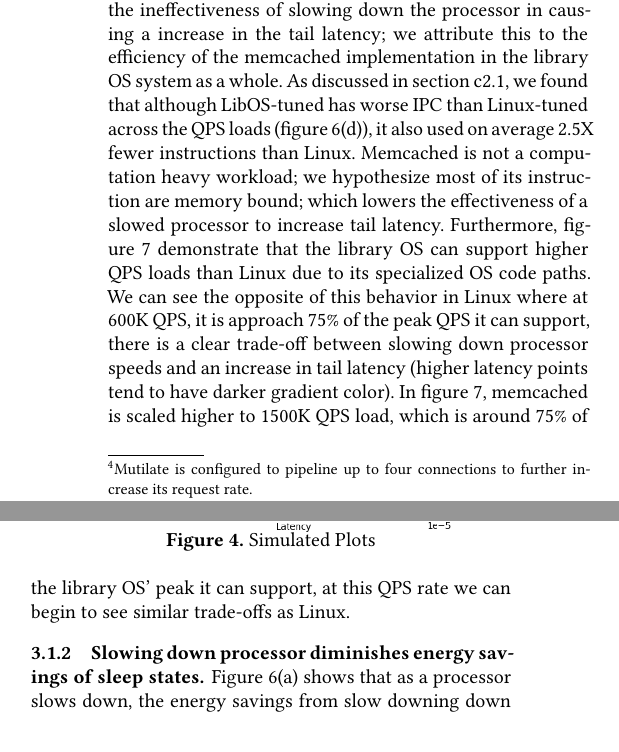
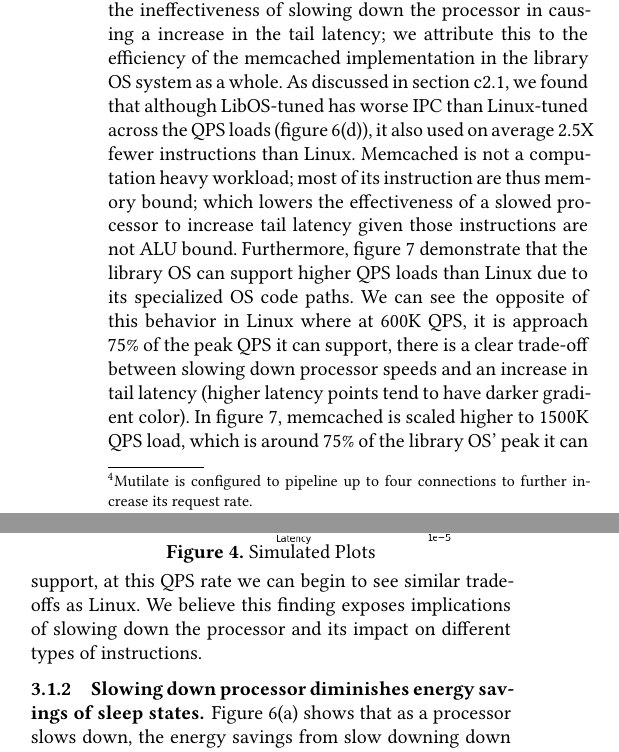
Before and after one commit to SESA/sesa-papers-overleaf, a LaTeX paper (sosp-21/tmp.tex, which reads sosp-21/mcd.tex): two parts of the columns of page 5 of 8, joined at a grey line, cut so that both start at the same text. Compiled offline with XeLaTeX.

Commit message:
Updates from Overleaf

```diff
--- a/sosp-21/mcd.tex
+++ b/sosp-21/mcd.tex
@@ -59,7 +59,7 @@ Memcached~\cite{mcd} is a multi-threaded open loop workload that runs on all 16
 \subsubsection{Slowing down in different OS structures }
 \label{sec:mcd:slowinos}
 %Even though figure~\ref{fig:mcd_overview} indicates the libOS uses lower energy than Linux across all QPS loads, we find that in both figures~\ref{fig:mcd_detail_1}(a)(b), Linux is always able to save more energy (1.02X to 3.6X) by slowing down processor and interrupt rates than the libOS. We believe this more a result of the base efficiency of libOS'
-The \textit{vertical-ness} of the library OS points in figure~\ref{fig:mcd_overview} largely shows the ineffectiveness of slowing down the processor in causing a increase in the tail latency; we attribute this to the efficiency of the memcached implementation in the library OS system as a whole. As discussed in section c\ref{sec:workflow:dvfs}, we found that although LibOS-tuned has worse IPC than Linux-tuned across the QPS loads (figure~\ref{fig:mcd_detail_1}(d)), it also used on average ~2.5X fewer instructions than Linux. Memcached is not a computation heavy workload; we hypothesize most of its instruction are memory bound; which lowers the effectiveness of a slowed processor to increase tail latency. Furthermore, figure~\ref{fig:mcd_overview2} demonstrate that the library OS can support higher QPS loads than Linux due to its specialized OS code paths. We can see the opposite of this behavior in Linux where at 600K QPS, it is approach 75\% of the peak QPS it can support, there is a clear trade-off between slowing down processor speeds and an increase in tail latency (higher latency points tend to have darker gradient color). In figure~\ref{fig:mcd_overview2}, memcached is scaled higher to 1500K QPS load, which is around 75\% of the library OS' peak it can support, at this QPS rate we can begin to see similar trade-offs as Linux.
+The \textit{vertical-ness} of the library OS points in figure~\ref{fig:mcd_overview} largely shows the ineffectiveness of slowing down the processor in causing a increase in the tail latency; we attribute this to the efficiency of the memcached implementation in the library OS system as a whole. As discussed in section c\ref{sec:workflow:dvfs}, we found that although LibOS-tuned has worse IPC than Linux-tuned across the QPS loads (figure~\ref{fig:mcd_detail_1}(d)), it also used on average ~2.5X fewer instructions than Linux. Memcached is not a computation heavy workload; most of its instruction are thus memory bound; which lowers the effectiveness of a slowed processor to increase tail latency given those instructions are not ALU bound. Furthermore, figure~\ref{fig:mcd_overview2} demonstrate that the library OS can support higher QPS loads than Linux due to its specialized OS code paths. We can see the opposite of this behavior in Linux where at 600K QPS, it is approach 75\% of the peak QPS it can support, there is a clear trade-off between slowing down processor speeds and an increase in tail latency (higher latency points tend to have darker gradient color). In figure~\ref{fig:mcd_overview2}, memcached is scaled higher to 1500K QPS load, which is around 75\% of the library OS' peak it can support, at this QPS rate we can begin to see similar trade-offs as Linux. We believe this finding exposes implications of slowing down the processor and its impact on different types of instructions.
 
 % 200000 ebbrt_tuned
 %  	 SLOW-DVFS-diff-Min-Max-ITR= 21.11 J
```
